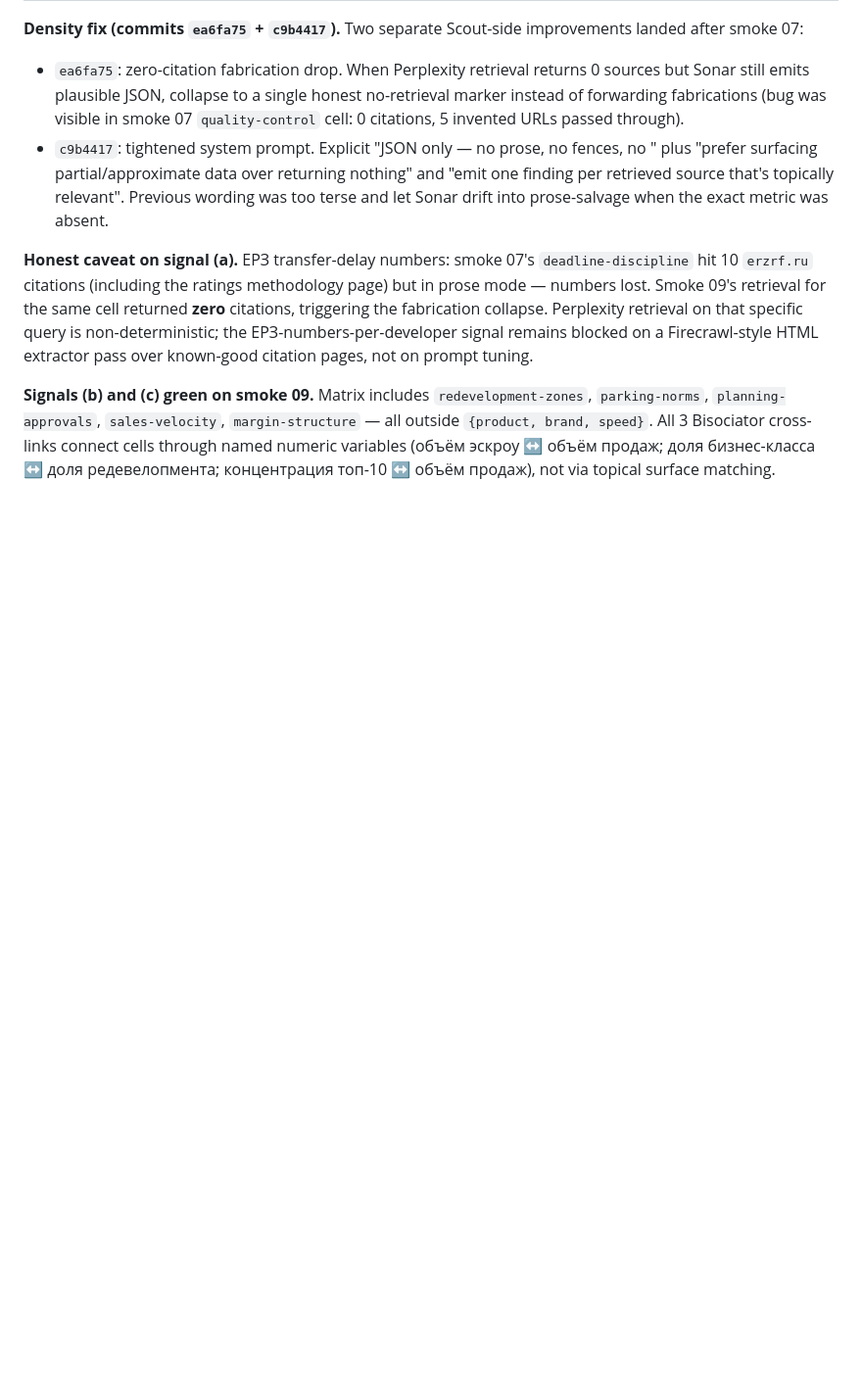
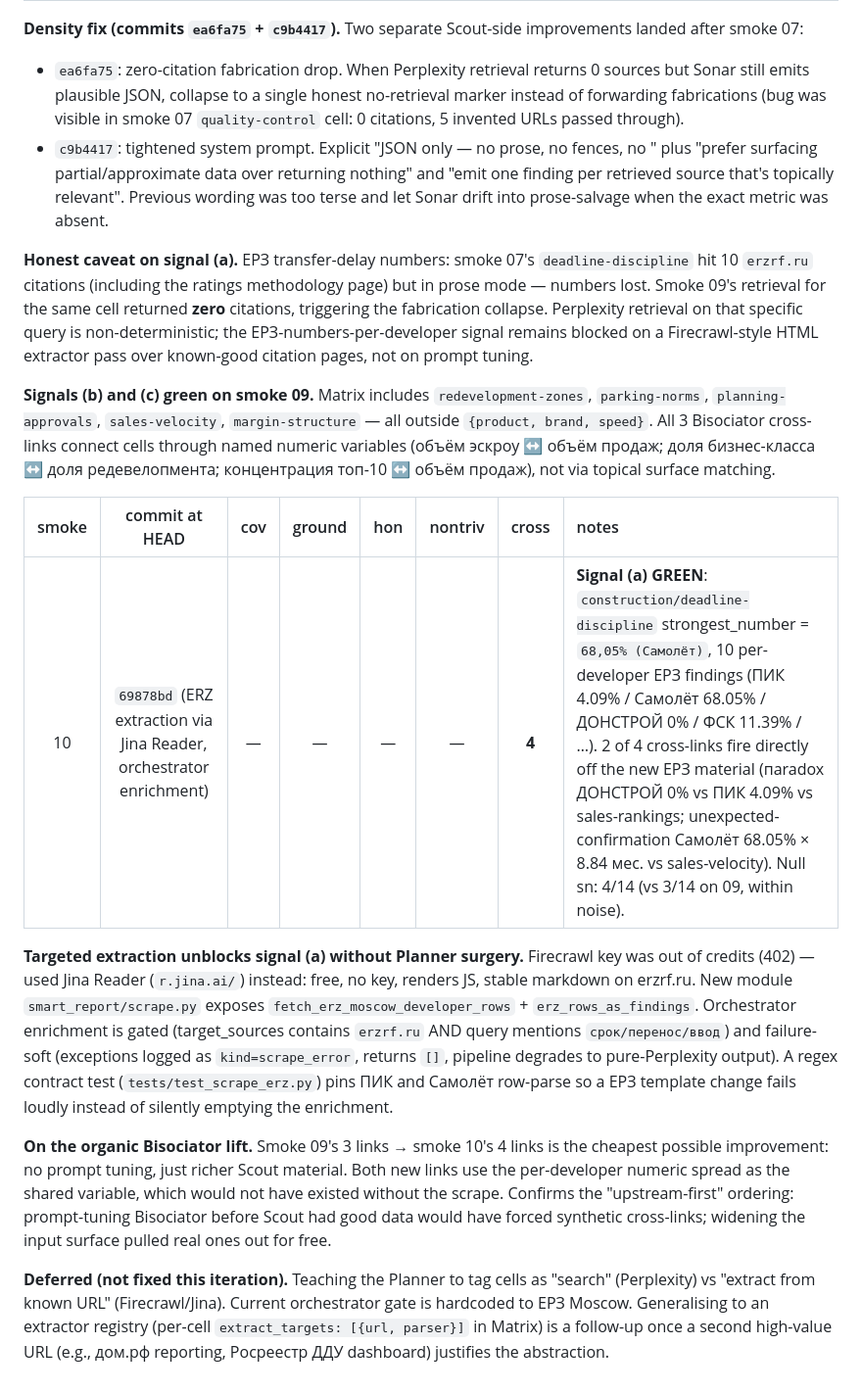
Before and after one commit to druzhkin/smart-report, a Markdown page: eval/baseline.md, the part around the change. Shown at 98% size. GitHub-like rendering; blank space fills up the shorter version.

Commit message:
docs(baseline): smoke 10 — ERZ extraction unblocks signal (a)
3 → 4 cross-links; 2 of the 4 fire off the new per-developer
transfer-delay numbers (paradox ДОНСТРОЙ 0% vs ПИК 4.09% vs sales-rankings;
Самолёт 68.05% × 8.84 мес. vs sales-velocity). No Bisociator prompt
tuning — pure upstream lift from richer Scout material.

```diff
--- a/eval/baseline.md
+++ b/eval/baseline.md
@@ -164,3 +164,13 @@ Initial `Smart Report v3` column above was scored on **smoke 04** (run `20260418
 **Honest caveat on signal (a).** ЕРЗ transfer-delay numbers: smoke 07's `deadline-discipline` hit 10 `erzrf.ru` citations (including the ratings methodology page) but in prose mode — numbers lost. Smoke 09's retrieval for the same cell returned **zero** citations, triggering the fabrication collapse. Perplexity retrieval on that specific query is non-deterministic; the ЕРЗ-numbers-per-developer signal remains blocked on a Firecrawl-style HTML extractor pass over known-good citation pages, not on prompt tuning.
 
 **Signals (b) and (c) green on smoke 09.** Matrix includes `redevelopment-zones`, `parking-norms`, `planning-approvals`, `sales-velocity`, `margin-structure` — all outside `{product, brand, speed}`. All 3 Bisociator cross-links connect cells through named numeric variables (объём эскроу ↔ объём продаж; доля бизнес-класса ↔ доля редевелопмента; концентрация топ-10 ↔ объём продаж), not via topical surface matching.
+
+| smoke | commit at HEAD                                                    | cov | ground | hon | nontriv | cross | notes |
+|:-----:|:-----------------------------------------------------------------:|:---:|:------:|:---:|:-------:|:-----:|:------|
+| 10    | `69878bd` (ERZ extraction via Jina Reader, orchestrator enrichment) | —   | —      | —   | —       | **4** | **Signal (a) GREEN**: `construction/deadline-discipline` strongest_number = `68,05% (Самолёт)`, 10 per-developer ЕРЗ findings (ПИК 4.09% / Самолёт 68.05% / ДОНСТРОЙ 0% / ФСК 11.39% / …). 2 of 4 cross-links fire directly off the new ЕРЗ material (паradox ДОНСТРОЙ 0% vs ПИК 4.09% vs sales-rankings; unexpected-confirmation Самолёт 68.05% × 8.84 мес. vs sales-velocity). Null sn: 4/14 (vs 3/14 on 09, within noise). |
+
+**Targeted extraction unblocks signal (a) without Planner surgery.** Firecrawl key was out of credits (402) — used Jina Reader (`r.jina.ai/`) instead: free, no key, renders JS, stable markdown on erzrf.ru. New module `smart_report/scrape.py` exposes `fetch_erz_moscow_developer_rows` + `erz_rows_as_findings`. Orchestrator enrichment is gated (target_sources contains `erzrf.ru` AND query mentions `срок/перенос/ввод`) and failure-soft (exceptions logged as `kind=scrape_error`, returns `[]`, pipeline degrades to pure-Perplexity output). A regex contract test (`tests/test_scrape_erz.py`) pins ПИК and Самолёт row-parse so a ЕРЗ template change fails loudly instead of silently emptying the enrichment.
+
+**On the organic Bisociator lift.** Smoke 09's 3 links → smoke 10's 4 links is the cheapest possible improvement: no prompt tuning, just richer Scout material. Both new links use the per-developer numeric spread as the shared variable, which would not have existed without the scrape. Confirms the "upstream-first" ordering: prompt-tuning Bisociator before Scout had good data would have forced synthetic cross-links; widening the input surface pulled real ones out for free.
+
+**Deferred (not fixed this iteration).** Teaching the Planner to tag cells as "search" (Perplexity) vs "extract from known URL" (Firecrawl/Jina). Current orchestrator gate is hardcoded to ЕРЗ Moscow. Generalising to an extractor registry (per-cell `extract_targets: [{url, parser}]` in Matrix) is a follow-up once a second high-value URL (e.g., дом.рф reporting, Росреестр ДДУ dashboard) justifies the abstraction.
```
